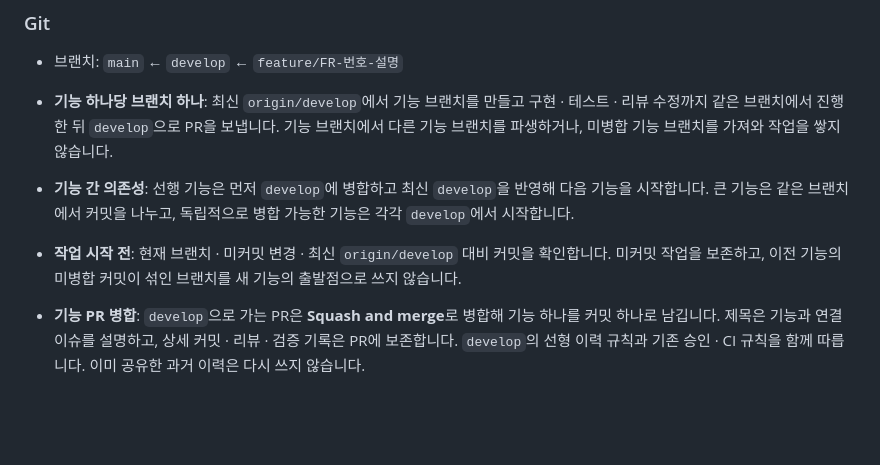
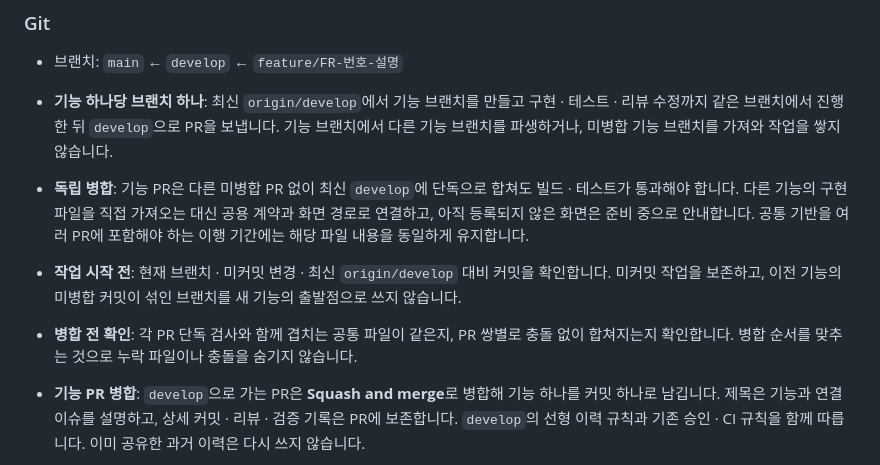
Before and after one commit to cchangyeol/NoteLink, a Markdown page: README.md, the part around the change. Drawn GitHub-style; blank space fills up the shorter version.

Commit message:
docs: 기능 PR의 독립 병합과 준비 중 화면 연결 규칙 명시 (#60)

```diff
--- a/README.md
+++ b/README.md
@@ -192,8 +192,9 @@ npm run dev:mobile   # 앱 개발 서버
 
 - 브랜치: `main` ← `develop` ← `feature/FR-번호-설명`
 - **기능 하나당 브랜치 하나**: 최신 `origin/develop`에서 기능 브랜치를 만들고 구현 · 테스트 · 리뷰 수정까지 같은 브랜치에서 진행한 뒤 `develop`으로 PR을 보냅니다. 기능 브랜치에서 다른 기능 브랜치를 파생하거나, 미병합 기능 브랜치를 가져와 작업을 쌓지 않습니다.
-- **기능 간 의존성**: 선행 기능은 먼저 `develop`에 병합하고 최신 `develop`을 반영해 다음 기능을 시작합니다. 큰 기능은 같은 브랜치에서 커밋을 나누고, 독립적으로 병합 가능한 기능은 각각 `develop`에서 시작합니다.
+- **독립 병합**: 기능 PR은 다른 미병합 PR 없이 최신 `develop`에 단독으로 합쳐도 빌드 · 테스트가 통과해야 합니다. 다른 기능의 구현 파일을 직접 가져오는 대신 공용 계약과 화면 경로로 연결하고, 아직 등록되지 않은 화면은 준비 중으로 안내합니다. 공통 기반을 여러 PR에 포함해야 하는 이행 기간에는 해당 파일 내용을 동일하게 유지합니다.
 - **작업 시작 전**: 현재 브랜치 · 미커밋 변경 · 최신 `origin/develop` 대비 커밋을 확인합니다. 미커밋 작업을 보존하고, 이전 기능의 미병합 커밋이 섞인 브랜치를 새 기능의 출발점으로 쓰지 않습니다.
+- **병합 전 확인**: 각 PR 단독 검사와 함께 겹치는 공통 파일이 같은지, PR 쌍별로 충돌 없이 합쳐지는지 확인합니다. 병합 순서를 맞추는 것으로 누락 파일이나 충돌을 숨기지 않습니다.
 - **기능 PR 병합**: `develop`으로 가는 PR은 **Squash and merge**로 병합해 기능 하나를 커밋 하나로 남깁니다. 제목은 기능과 연결 이슈를 설명하고, 상세 커밋 · 리뷰 · 검증 기록은 PR에 보존합니다. `develop`의 선형 이력 규칙과 기존 승인 · CI 규칙을 함께 따릅니다. 이미 공유한 과거 이력은 다시 쓰지 않습니다.
 
 - 커밋: `feat(quiz): 퀴즈 결과 화면 추가 (FR-58)`
```
